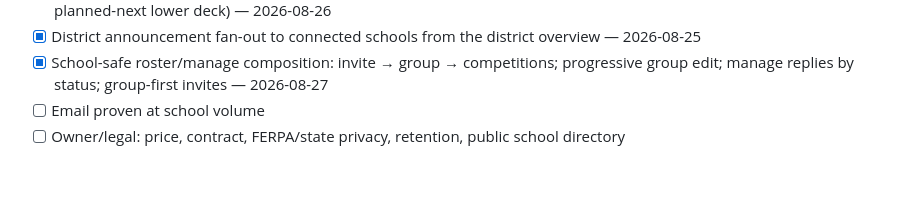
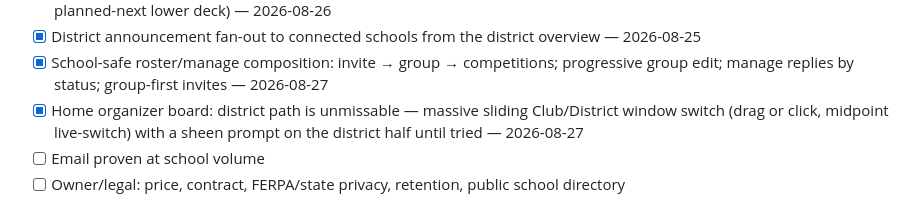
Before and after one commit to Admft/Causey, a Markdown page: .cursor/district-readiness.md, the part around the change. Drawn GitHub-style; blank space fills up the shorter version.

```diff
--- a/.cursor/district-readiness.md
+++ b/.cursor/district-readiness.md
@@ -30,6 +30,7 @@ Causey can run an **assisted chess district pilot**: platform-created district,
 - [x] Home organizer district card is a School/District peer to clubs (same chassis, glanceable heading, assisted-pilot lede, planned-next lower deck) — 2026-08-26
 - [x] District announcement fan-out to connected schools from the district overview — 2026-08-25
 - [x] School-safe roster/manage composition: invite → group → competitions; progressive group edit; manage replies by status; group-first invites — 2026-08-27
+- [x] Home organizer board: district path is unmissable — massive sliding Club/District window switch (drag or click, midpoint live-switch) with a sheen prompt on the district half until tried — 2026-08-27
 - [ ] Email proven at school volume
 - [ ] Owner/legal: price, contract, FERPA/state privacy, retention, public school directory
 
```
Also changed, not shown: .cursor/club-district-perfection-loop.md (+1 -0 lines), .cursor/district-ux-progress.md (+1 -0 lines).
